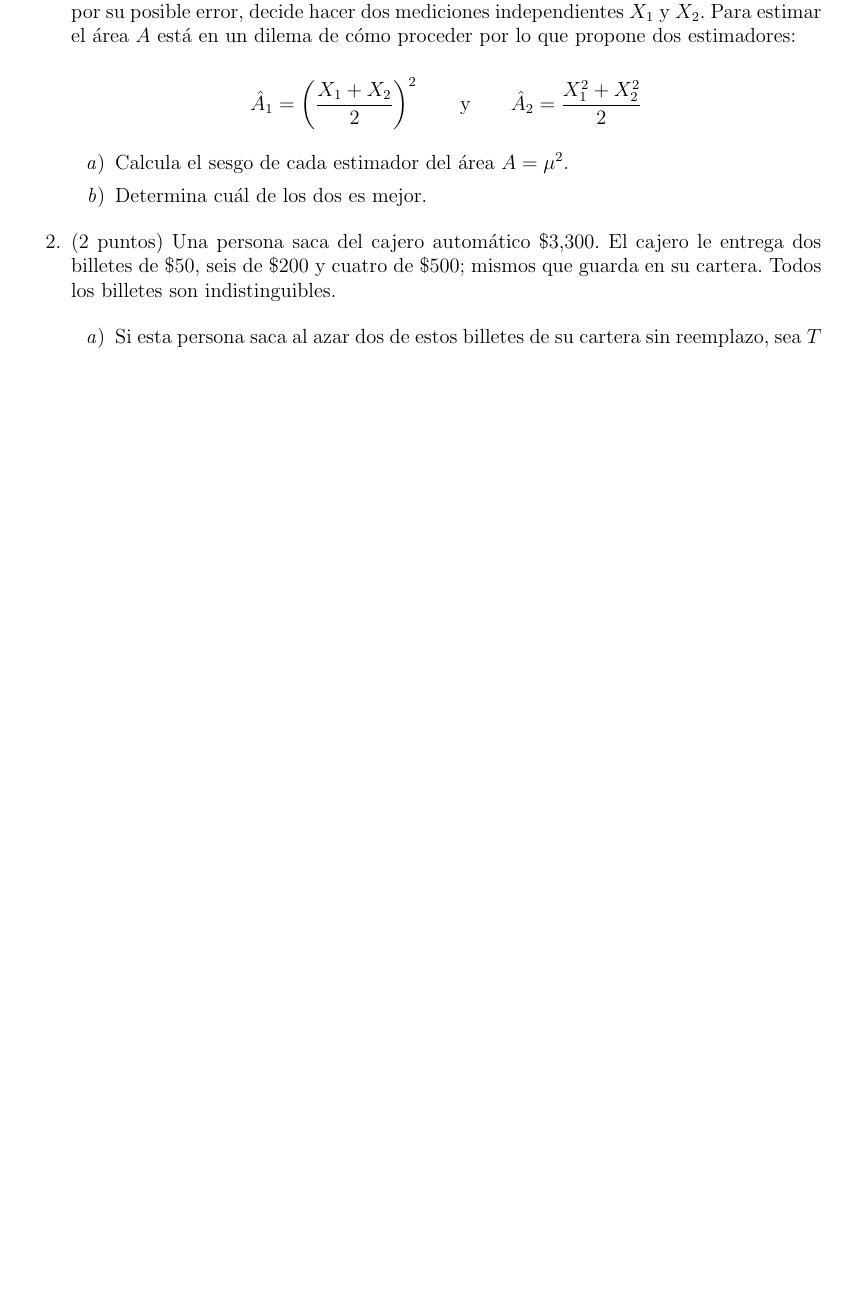
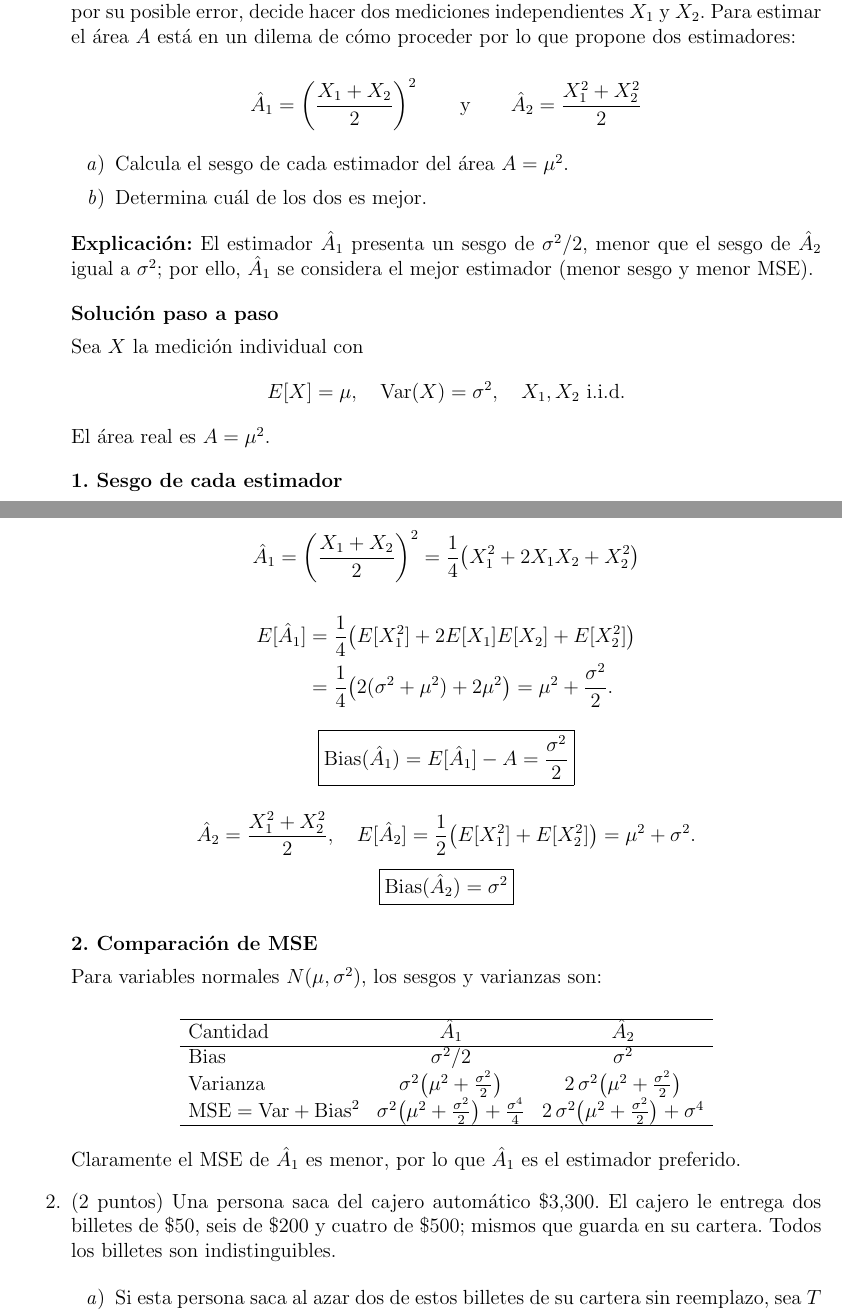
Before and after one commit to enriquegomeztagle/TareaFinal-MCD-Estadistica, a LaTeX document (doc/doc.tex): part of page 1 of 3 before the commit and two parts of pages 1 and 2 of 4 after it, the two joined at a grey line, cut so that both start at the same text, the shorter picture padded with empty space. Compiled offline with pdfLaTeX.

Commit message:
Adds step-by-step solution to exercise

```diff
--- a/doc/doc.tex
+++ b/doc/doc.tex
@@ -28,6 +28,64 @@ Resuelve los siguientes ejercicios, incluye sus desarrollos en hojas aparte.
 		      \item Calcula el sesgo de cada estimador del área $A = \mu^2$.
 		      \item Determina cuál de los dos es mejor.
 	      \end{enumerate}
+	      \textbf{Explicación:} El estimador \(\hat{A}_1\) presenta un sesgo de \(\sigma^2/2\), menor que el sesgo de \(\hat{A}_2\) igual a \(\sigma^2\); por ello, \(\hat{A}_1\) se considera el mejor estimador (menor sesgo y menor MSE).
+\\[1em]
+\textbf{Solución paso a paso}
+
+Sea \(X\) la medición individual con
+\[
+E[X]=\mu,\quad \operatorname{Var}(X)=\sigma^{2},\quad X_1,X_2\ \text{i.i.d.}
+\]
+El área real es \(A=\mu^{2}\).
+
+\medskip
+\textbf{1. Sesgo de cada estimador}
+
+\[
+\hat A_{1}= \left(\frac{X_{1}+X_{2}}{2}\right)^{2}
+= \frac{1}{4}\bigl(X_{1}^{2}+2X_{1}X_{2}+X_{2}^{2}\bigr)
+\]
+\begin{align*}
+E[\hat A_{1}]
+&=\frac{1}{4}\bigl(E[X_{1}^{2}]+2E[X_{1}]E[X_{2}]+E[X_{2}^{2}]\bigr)\\
+&=\frac{1}{4}\bigl(2(\sigma^{2}+\mu^{2})+2\mu^{2}\bigr)
+=\mu^{2}+\frac{\sigma^{2}}{2}.
+\end{align*}
+\[
+\boxed{\operatorname{Bias}(\hat A_{1})=E[\hat A_{1}]-A=\frac{\sigma^{2}}{2}}
+\]
+
+\[
+\hat A_{2}= \frac{X_{1}^{2}+X_{2}^{2}}{2},\quad
+E[\hat A_{2}]
+=\frac{1}{2}\bigl(E[X_{1}^{2}]+E[X_{2}^{2}]\bigr)
+=\mu^{2}+\sigma^{2}.
+\]
+\[
+\boxed{\operatorname{Bias}(\hat A_{2})=\sigma^{2}}
+\]
+
+\medskip
+\textbf{2. Comparación de MSE}
+
+Para variables normales \(N(\mu,\sigma^{2})\), los sesgos y varianzas son:
+
+\[
+\begin{array}{lcc}
+\hline
+\text{Cantidad} & \hat A_{1} & \hat A_{2} \\
+\hline
+\text{Bias}  & \sigma^{2}/2 & \sigma^{2} \\
+\text{Varianza} & \sigma^{2}\bigl(\mu^{2}+\tfrac{\sigma^{2}}{2}\bigr)
+               & 2\,\sigma^{2}\bigl(\mu^{2}+\tfrac{\sigma^{2}}{2}\bigr) \\
+\text{MSE} = \mathrm{Var} + \mathrm{Bias}^{2}
+               & \sigma^{2}\bigl(\mu^{2}+\tfrac{\sigma^{2}}{2}\bigr)+\tfrac{\sigma^{4}}{4}
+               & 2\,\sigma^{2}\bigl(\mu^{2}+\tfrac{\sigma^{2}}{2}\bigr)+\sigma^{4} \\
+\hline
+\end{array}
+\]
+
+Claramente el MSE de \(\hat A_{1}\) es menor, por lo que \(\hat A_{1}\) es el estimador preferido.
 
 	\item (2 puntos) Una persona saca del cajero automático \$3,300. El cajero le entrega dos billetes de \$50, seis de \$200 y cuatro de \$500; mismos que guarda en su cartera. Todos los billetes son indistinguibles.
 
```
Also changed, not shown: doc/doc.pdf.
